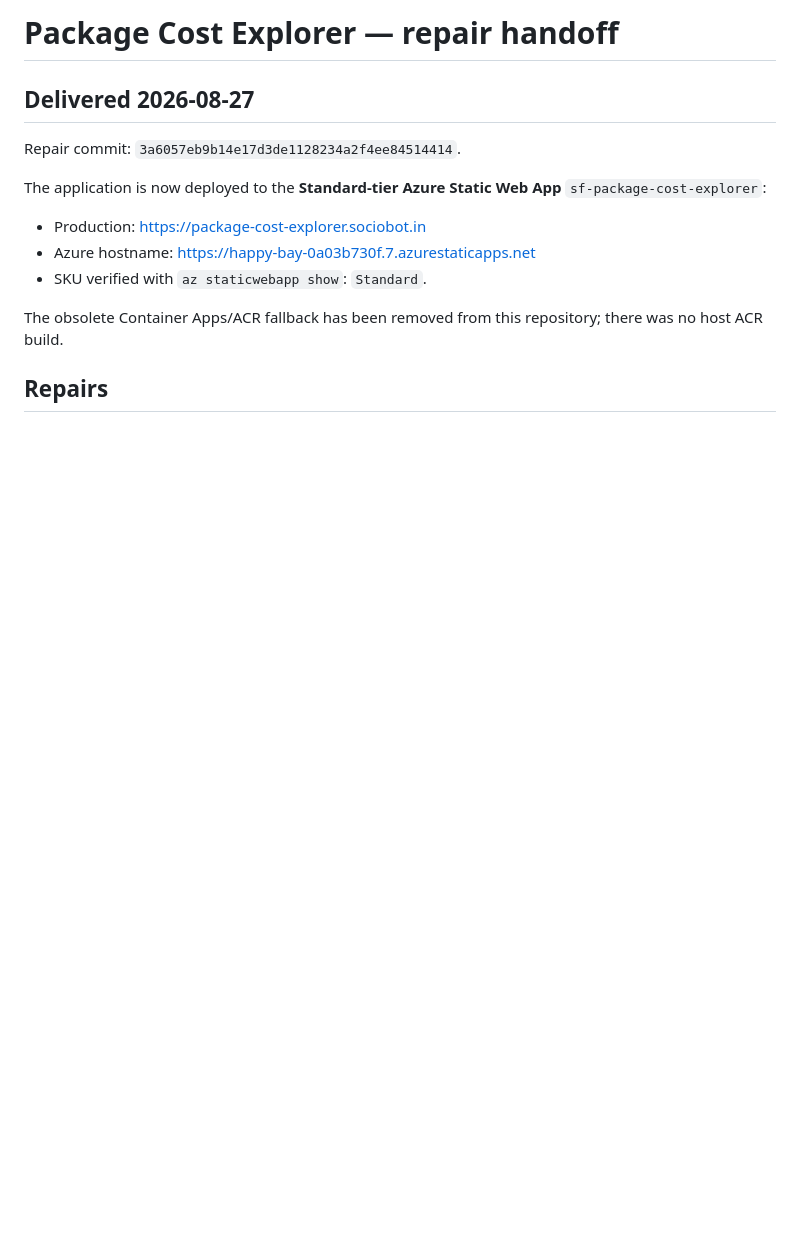
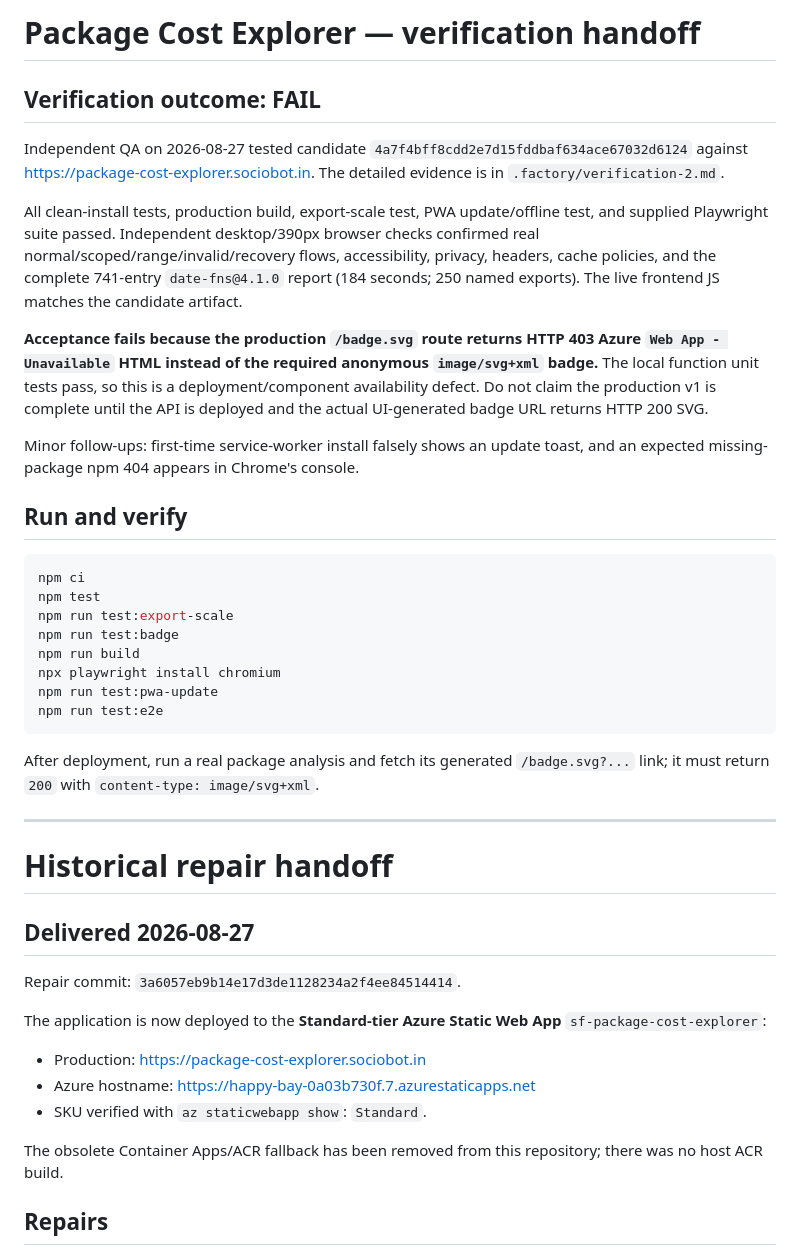
Before and after one commit to B-Divyesh/sf-package-cost-explorer, a Markdown page: .factory/handoff.md, the part around the change. Rendered like a GitHub page; blank space fills up the shorter version.

Commit message:
docs: record independent verification failure

````diff
--- a/.factory/handoff.md
+++ b/.factory/handoff.md
@@ -1,4 +1,48 @@
-# Package Cost Explorer — repair handoff
+# Package Cost Explorer — verification handoff
+
+## Verification outcome: FAIL
+
+Independent QA on 2026-08-27 tested candidate
+`4a7f4bff8cdd2e7d15fddbaf634ace67032d6124` against
+<https://package-cost-explorer.sociobot.in>. The detailed evidence is in
+`.factory/verification-2.md`.
+
+All clean-install tests, production build, export-scale test, PWA update/offline
+test, and supplied Playwright suite passed. Independent desktop/390px browser
+checks confirmed real normal/scoped/range/invalid/recovery flows, accessibility,
+privacy, headers, cache policies, and the complete 741-entry `date-fns@4.1.0`
+report (184 seconds; 250 named exports). The live frontend JS matches the
+candidate artifact.
+
+**Acceptance fails because the production `/badge.svg` route returns HTTP 403
+Azure `Web App - Unavailable` HTML instead of the required anonymous
+`image/svg+xml` badge.** The local function unit tests pass, so this is a
+deployment/component availability defect. Do not claim the production v1 is
+complete until the API is deployed and the actual UI-generated badge URL returns
+HTTP 200 SVG.
+
+Minor follow-ups: first-time service-worker install falsely shows an update
+toast, and an expected missing-package npm 404 appears in Chrome's console.
+
+## Run and verify
+
+```sh
+npm ci
+npm test
+npm run test:export-scale
+npm run test:badge
+npm run build
+npx playwright install chromium
+npm run test:pwa-update
+npm run test:e2e
+```
+
+After deployment, run a real package analysis and fetch its generated
+`/badge.svg?...` link; it must return `200` with `content-type: image/svg+xml`.
+
+---
+
+# Historical repair handoff
 
 ## Delivered 2026-08-27
 
````
Also changed, not shown: .factory/verification-2.md (added, +121 -0 lines).
